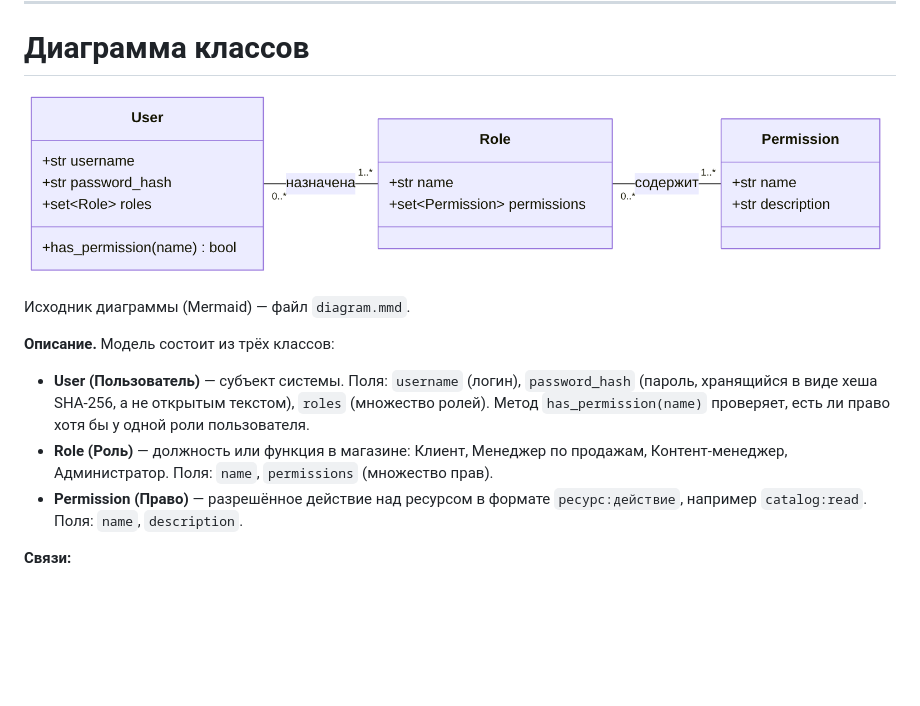
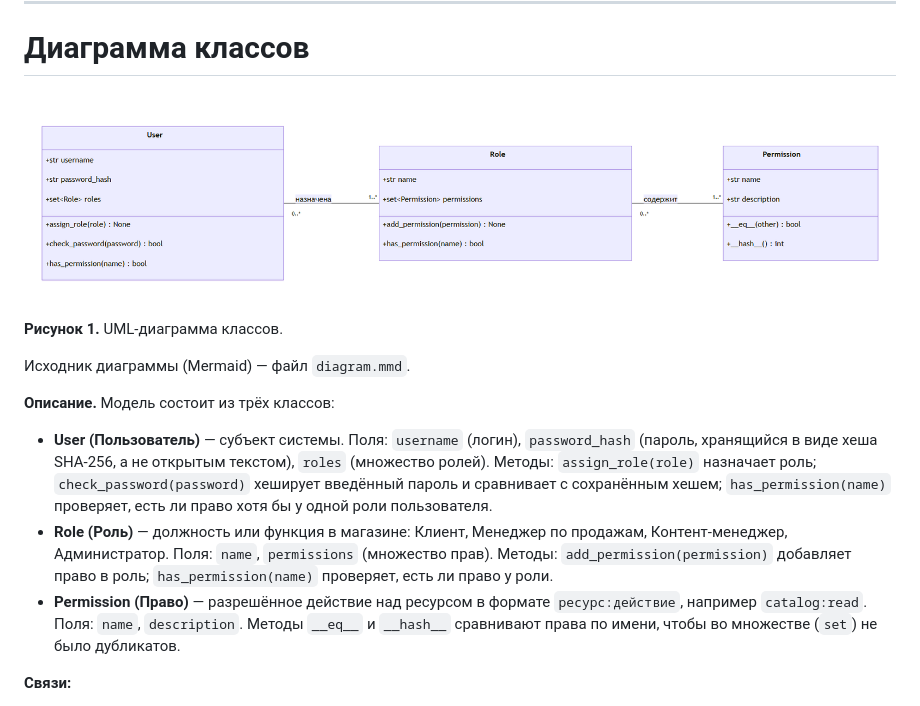
Before and after one commit to krglmaria/internet-shop, a Markdown page: otchet_maria.md, the part around one of its changes. Drawn GitHub-style; pictures changed too: diagram.png; blank space fills up the shorter version.

```diff
--- a/otchet_maria.md
+++ b/otchet_maria.md
@@ -42,13 +42,15 @@
 
 ![Диаграмма классов User — Role — Permission](diagram.png)
 
+**Рисунок 1.** UML-диаграмма классов.
+
 Исходник диаграммы (Mermaid) — файл `diagram.mmd`.
 
 **Описание.** Модель состоит из трёх классов:
 
-- **User (Пользователь)** — субъект системы. Поля: `username` (логин), `password_hash` (пароль, хранящийся в виде хеша SHA-256, а не открытым текстом), `roles` (множество ролей). Метод `has_permission(name)` проверяет, есть ли право хотя бы у одной роли пользователя.
-- **Role (Роль)** — должность или функция в магазине: Клиент, Менеджер по продажам, Контент-менеджер, Администратор. Поля: `name`, `permissions` (множество прав).
-- **Permission (Право)** — разрешённое действие над ресурсом в формате `ресурс:действие`, например `catalog:read`. Поля: `name`, `description`.
+- **User (Пользователь)** — субъект системы. Поля: `username` (логин), `password_hash` (пароль, хранящийся в виде хеша SHA-256, а не открытым текстом), `roles` (множество ролей). Методы: `assign_role(role)` назначает роль; `check_password(password)` хеширует введённый пароль и сравнивает с сохранённым хешем; `has_permission(name)` проверяет, есть ли право хотя бы у одной роли пользователя.
+- **Role (Роль)** — должность или функция в магазине: Клиент, Менеджер по продажам, Контент-менеджер, Администратор. Поля: `name`, `permissions` (множество прав). Методы: `add_permission(permission)` добавляет право в роль; `has_permission(name)` проверяет, есть ли право у роли.
+- **Permission (Право)** — разрешённое действие над ресурсом в формате `ресурс:действие`, например `catalog:read`. Поля: `name`, `description`. Методы `__eq__` и `__hash__` сравнивают права по имени, чтобы во множестве (`set`) не было дубликатов.
 
 **Связи:**
 
```
Also changed, not shown: other parts of otchet_maria.md (+14 -0 lines), CLAUDE.md (+9 -8 lines), screenshot_admin_ok.png (added), screenshot_client_denied.png (added), 5 other files.
